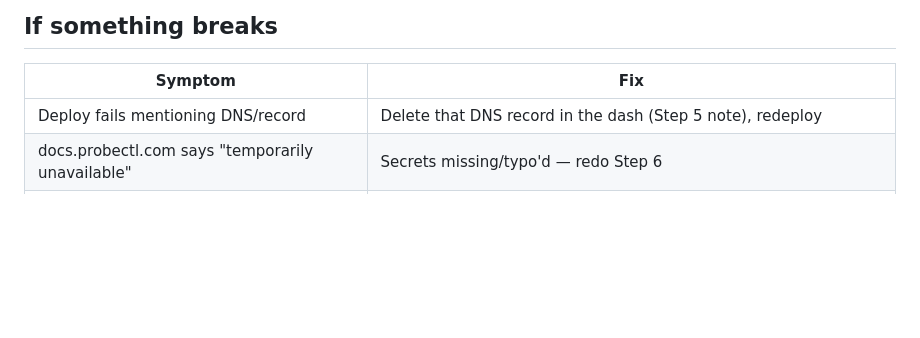
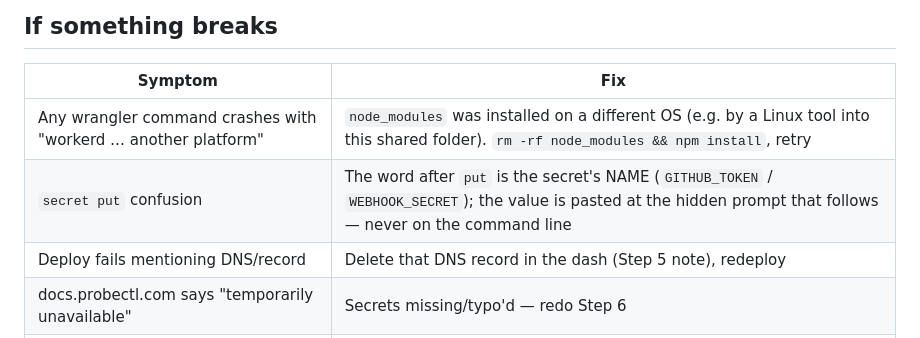
Before and after one commit to imfeelingtheagi/probectl-website, a Markdown page: GO-LIVE.md, the part around the change. Drawn GitHub-style; blank space fills up the shorter version.

Commit message:
docs: add cross-platform node_modules and secret-usage fixes to runbook
Signed-off-by: Shankar <skreddy040@gmail.com>

```diff
--- a/GO-LIVE.md
+++ b/GO-LIVE.md
@@ -156,6 +156,8 @@ npx wrangler kv key list --binding=DOCS_CACHE --remote --prefix=access:
 
 | Symptom | Fix |
 |---|---|
+| Any wrangler command crashes with "workerd … another platform" | `node_modules` was installed on a different OS (e.g. by a Linux tool into this shared folder). `rm -rf node_modules && npm install`, retry |
+| `secret put` confusion | The word after `put` is the secret's NAME (`GITHUB_TOKEN` / `WEBHOOK_SECRET`); the value is pasted at the hidden prompt that follows — never on the command line |
 | Deploy fails mentioning DNS/record | Delete that DNS record in the dash (Step 5 note), redeploy |
 | docs.probectl.com says "temporarily unavailable" | Secrets missing/typo'd — redo Step 6 |
 | Webhook delivery red ✗ | Secrets don't match — redo Step 2's value on both sides |
```
